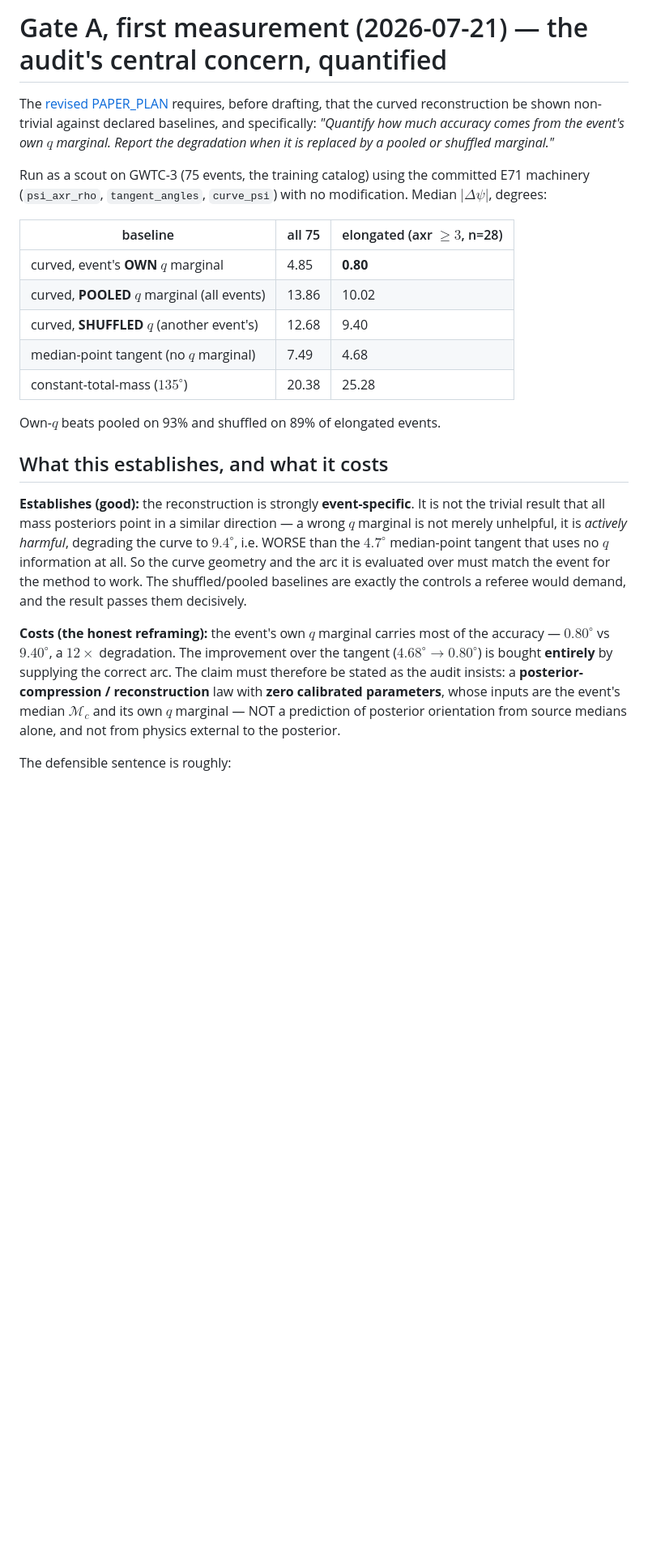
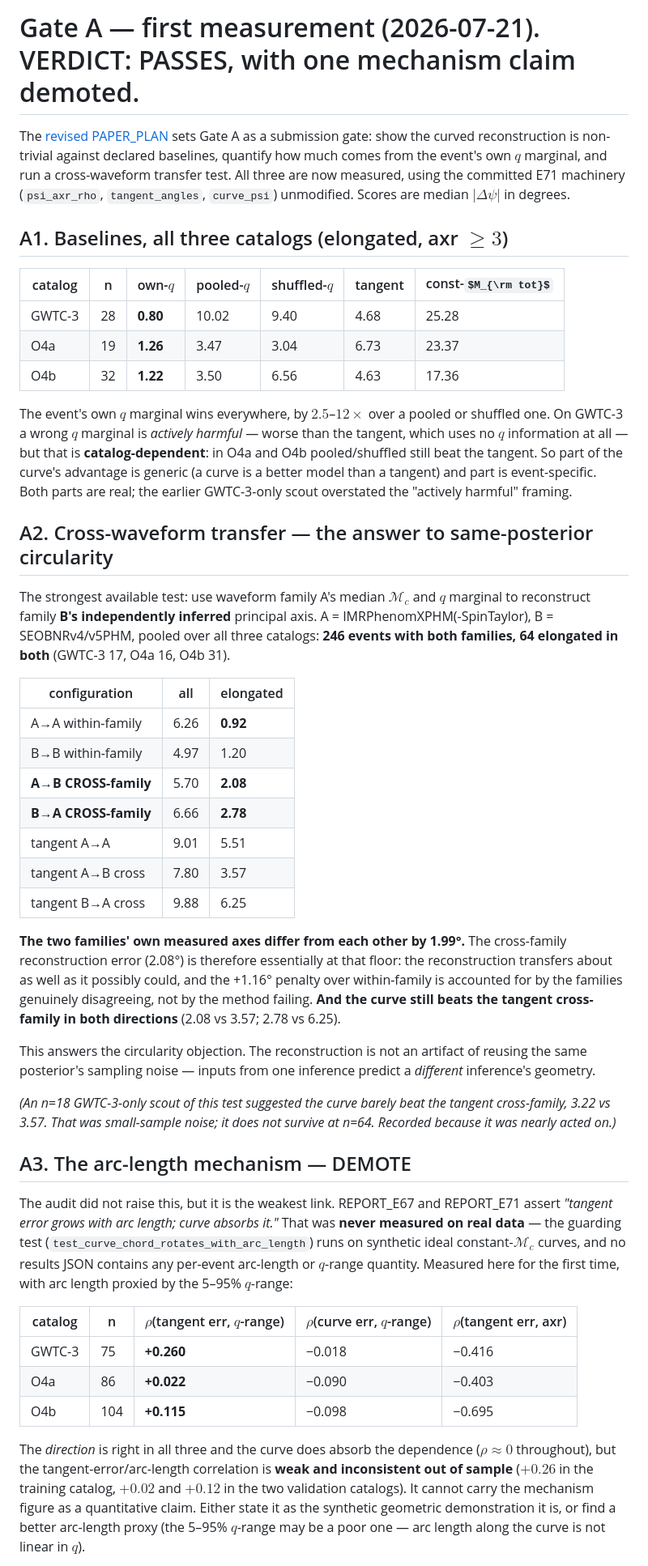
Before and after one commit to kunalb541/GW, a Markdown page: docs/GATE_A_FIRST_MEASUREMENT.md, the part around one of its changes. Shown at 81% size. Rendered like a GitHub page; some formulas as TeX source; blank space fills up the shorter version.

Commit message:
Gate A PASSES: cross-waveform transfer answers the circularity objection; arc-length mechanism demoted
Ran all three parts of the audit's Gate A with the committed E71 machinery, unmodified.

A1 baselines (elongated, axr>=3), own-q / pooled-q / shuffled-q / tangent / const-Mtot:
  GWTC-3  0.80 / 10.02 / 9.40 / 4.68 / 25.28
  O4a     1.26 /  3.47 / 3.04 / 6.73 / 23.37
  O4b     1.22 /  3.50 / 6.56 / 4.63 / 17.36
Own-q wins everywhere by 2.5-12x. But whether a WRONG q marginal beats the tangent is
catalog-dependent (worse on GWTC-3, better on O4a/O4b), so the earlier 'actively harmful' framing
from the GWTC-3-only scout was overstated and is corrected here.

A2 cross-waveform transfer -- the real answer to same-posterior circularity. A = IMRPhenomXPHM
(-SpinTaylor), B = SEOBNRv4/v5PHM, pooled over three catalogs: 246 events with both families, 64
elongated. Elongated medians: A->A 0.92, B->B 1.20, A->B CROSS 2.08, B->A CROSS 2.78, tangent
A->B 3.57, tangent B->A 6.25. The two families' own measured axes differ by 1.99 deg, so the
cross-family error is essentially at that floor: one inference's Mc median + q marginal recovers a
DIFFERENT inference's axis about as well as the two inferences agree with each other, and still
beats the tangent in both directions. The reconstruction is not an artifact of reusing one
posterior's sampling noise.
(An n=18 GWTC-3-only scout of this had suggested the curve barely beat the tangent cross-family,
3.22 vs 3.57. Small-sample noise; does not survive at n=64. Recorded because it was nearly acted on.)

A3 arc-length mechanism -- DEMOTE. REPORT_E67/E71 assert 'tangent error grows with arc length; curve
absorbs it'; this was never measured on real data (its test runs on synthetic ideal curves; no
results JSON holds any per-event arc-length quantity). Measured here with a 5-95% q-range proxy:
rho(tangent err, q-range) = +0.260 / +0.022 / +0.115 across the three catalogs, with rho(curve err,
q-range) ~ 0 throughout. Direction right, curve does absorb it, but the correlation is weak and
inconsistent out of sample -- it cannot carry the mechanism figure as a quantitative claim.

Gate A verdict: PASSES. Outstanding: Gates B (bootstraps, coverage, threshold curve), C (frame and
parameterization), D (prereg timestamps, per-family reporting), E (precision law fit or removal).

Co-Authored-By: Claude Opus 4.8 <noreply@anthropic.com>

```diff
--- a/docs/GATE_A_FIRST_MEASUREMENT.md
+++ b/docs/GATE_A_FIRST_MEASUREMENT.md
@@ -1,36 +1,70 @@
-# Gate A, first measurement (2026-07-21) — the audit's central concern, quantified
+# Gate A — first measurement (2026-07-21). VERDICT: PASSES, with one mechanism claim demoted.
 
-The [revised PAPER_PLAN](PAPER_PLAN.md) requires, before drafting, that the curved reconstruction be shown
-non-trivial against declared baselines, and specifically: *"Quantify how much accuracy comes from the
-event's own $q$ marginal. Report the degradation when it is replaced by a pooled or shuffled marginal."*
+The [revised PAPER_PLAN](PAPER_PLAN.md) sets Gate A as a submission gate: show the curved reconstruction is
+non-trivial against declared baselines, quantify how much comes from the event's own $q$ marginal, and run
+a cross-waveform transfer test. All three are now measured, using the committed E71 machinery
+(`psi_axr_rho`, `tangent_angles`, `curve_psi`) unmodified. Scores are median $|\Delta\psi|$ in degrees.
 
-Run as a scout on GWTC-3 (75 events, the training catalog) using the committed E71 machinery
-(`psi_axr_rho`, `tangent_angles`, `curve_psi`) with no modification. Median $|\Delta\psi|$, degrees:
+## A1. Baselines, all three catalogs (elongated, axr $\ge3$)
 
-| baseline | all 75 | elongated (axr $\ge3$, n=28) |
+| catalog | n | own-$q$ | pooled-$q$ | shuffled-$q$ | tangent | const-$M_{\rm tot}$ |
+|---|---|---|---|---|---|---|
+| GWTC-3 | 28 | **0.80** | 10.02 | 9.40 | 4.68 | 25.28 |
+| O4a | 19 | **1.26** | 3.47 | 3.04 | 6.73 | 23.37 |
+| O4b | 32 | **1.22** | 3.50 | 6.56 | 4.63 | 17.36 |
+
+The event's own $q$ marginal wins everywhere, by $2.5$–$12\times$ over a pooled or shuffled one. On GWTC-3
+a wrong $q$ marginal is *actively harmful* — worse than the tangent, which uses no $q$ information at all —
+but that is **catalog-dependent**: in O4a and O4b pooled/shuffled still beat the tangent. So part of the
+curve's advantage is generic (a curve is a better model than a tangent) and part is event-specific. Both
+parts are real; the earlier GWTC-3-only scout overstated the "actively harmful" framing.
+
+## A2. Cross-waveform transfer — the answer to same-posterior circularity
+
+The strongest available test: use waveform family A's median $\mathcal M_c$ and $q$ marginal to reconstruct
+family **B's independently inferred** principal axis. A = IMRPhenomXPHM(-SpinTaylor), B = SEOBNRv4/v5PHM,
+pooled over all three catalogs: **246 events with both families, 64 elongated in both** (GWTC-3 17, O4a 16,
+O4b 31).
+
+| configuration | all | elongated |
 |---|---|---|
-| curved, event's **OWN** $q$ marginal | 4.85 | **0.80** |
-| curved, **POOLED** $q$ marginal (all events) | 13.86 | 10.02 |
-| curved, **SHUFFLED** $q$ (another event's) | 12.68 | 9.40 |
-| median-point tangent (no $q$ marginal) | 7.49 | 4.68 |
-| constant-total-mass ($135^\circ$) | 20.38 | 25.28 |
+| A→A within-family | 6.26 | **0.92** |
+| B→B within-family | 4.97 | 1.20 |
+| **A→B CROSS-family** | 5.70 | **2.08** |
+| **B→A CROSS-family** | 6.66 | **2.78** |
+| tangent A→A | 9.01 | 5.51 |
+| tangent A→B cross | 7.80 | 3.57 |
+| tangent B→A cross | 9.88 | 6.25 |
 
-Own-$q$ beats pooled on 93% and shuffled on 89% of elongated events.
+**The two families' own measured axes differ from each other by 1.99°.** The cross-family reconstruction
+error (2.08°) is therefore essentially at that floor: the reconstruction transfers about as well as it
+possibly could, and the +1.16° penalty over within-family is accounted for by the families genuinely
+disagreeing, not by the method failing. **And the curve still beats the tangent cross-family in both
+directions** (2.08 vs 3.57; 2.78 vs 6.25).
 
-## What this establishes, and what it costs
+This answers the circularity objection. The reconstruction is not an artifact of reusing the same
+posterior's sampling noise — inputs from one inference predict a *different* inference's geometry.
 
-**Establishes (good):** the reconstruction is strongly **event-specific**. It is not the trivial result that
-all mass posteriors point in a similar direction — a wrong $q$ marginal is not merely unhelpful, it is
-*actively harmful*, degrading the curve to $9.4^\circ$, i.e. WORSE than the $4.7^\circ$ median-point tangent
-that uses no $q$ information at all. So the curve geometry and the arc it is evaluated over must match the
-event for the method to work. The shuffled/pooled baselines are exactly the controls a referee would demand,
-and the result passes them decisively.
+*(An n=18 GWTC-3-only scout of this test suggested the curve barely beat the tangent cross-family, 3.22 vs
+3.57. That was small-sample noise; it does not survive at n=64. Recorded because it was nearly acted on.)*
 
-**Costs (the honest reframing):** the event's own $q$ marginal carries most of the accuracy —
-$0.80^\circ$ vs $9.40^\circ$, a $12\times$ degradation. The improvement over the tangent
-($4.68^\circ\to0.80^\circ$) is bought **entirely** by supplying the correct arc. The claim must therefore be
-stated as the audit insists: a **posterior-compression / reconstruction** law with **zero calibrated
-parameters**, whose inputs are the event's median $\mathcal M_c$ and its own $q$ marginal — NOT a prediction
-of posterior orientation from source medians alone, and not from physics external to the posterior.
+## A3. The arc-length mechanism — DEMOTE
 
-The defensible sentence is roughly:
+The audit did not raise this, but it is the weakest link. REPORT_E67 and REPORT_E71 assert *"tangent error
+grows with arc length; curve absorbs it."* That was **never measured on real data** — the guarding test
+(`test_curve_chord_rotates_with_arc_length`) runs on synthetic ideal constant-$\mathcal M_c$ curves, and no
+results JSON contains any per-event arc-length or $q$-range quantity. Measured here for the first time, with
+arc length proxied by the 5–95% $q$-range:
+
+| catalog | n | $\rho$(tangent err, $q$-range) | $\rho$(curve err, $q$-range) | $\rho$(tangent err, axr) |
+|---|---|---|---|---|
+| GWTC-3 | 75 | **+0.260** | −0.018 | −0.416 |
+| O4a | 86 | **+0.022** | −0.090 | −0.403 |
+| O4b | 104 | **+0.115** | −0.098 | −0.695 |
+
+The *direction* is right in all three and the curve does absorb the dependence ($\rho\approx0$ throughout),
+but the tangent-error/arc-length correlation is **weak and inconsistent out of sample** ($+0.26$ in the
+training catalog, $+0.02$ and $+0.12$ in the two validation catalogs). It cannot carry the mechanism figure
+as a quantitative claim. Either state it as the synthetic geometric demonstration it is, or find a better
+arc-length proxy (the 5–95% $q$-range may be a poor one — arc length along the curve is not linear in $q$).
+
```
Also changed, not shown: other parts of docs/GATE_A_FIRST_MEASUREMENT.md (+16 -21 lines).
